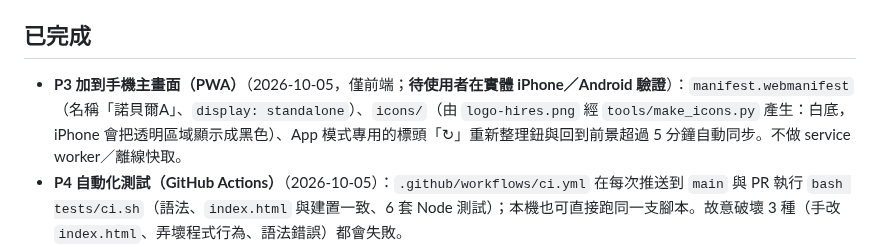
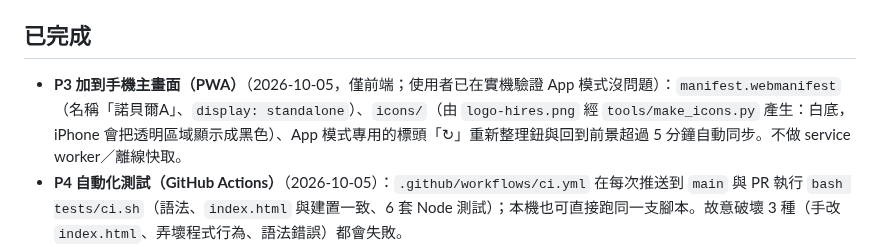
Before and after one commit to avaltech-ai/3of3, a Markdown page: TODO.md, the part around the change. GitHub-like rendering.

Commit message:
docs: PWA 實機驗證通過
Co-Authored-By: Claude Sonnet 5.5 <noreply@anthropic.com>

```diff
--- a/TODO.md
+++ b/TODO.md
@@ -74,7 +74,7 @@
 - **預熱觸發器是否運作**：已請使用者重複按過選單；以「靜置 13 分鐘後 `getAppData` 是否仍快」間接驗證中，結果記於 `Progress.md`。
 
 ## 已完成
-- **P3 加到手機主畫面（PWA）**（2026-10-05，僅前端；**待使用者在實體 iPhone／Android 驗證**）：`manifest.webmanifest`（名稱「諾貝爾A」、`display: standalone`）、`icons/`（由 `logo-hires.png` 經 `tools/make_icons.py` 產生：白底，iPhone 會把透明區域顯示成黑色）、App 模式專用的標頭「↻」重新整理鈕與回到前景超過 5 分鐘自動同步。不做 service worker／離線快取。
+- **P3 加到手機主畫面（PWA）**（2026-10-05，僅前端；使用者已在實機驗證 App 模式沒問題）：`manifest.webmanifest`（名稱「諾貝爾A」、`display: standalone`）、`icons/`（由 `logo-hires.png` 經 `tools/make_icons.py` 產生：白底，iPhone 會把透明區域顯示成黑色）、App 模式專用的標頭「↻」重新整理鈕與回到前景超過 5 分鐘自動同步。不做 service worker／離線快取。
 - **P4 自動化測試（GitHub Actions）**（2026-10-05）：`.github/workflows/ci.yml` 在每次推送到 `main` 與 PR 執行 `bash tests/ci.sh`（語法、`index.html` 與建置一致、6 套 Node 測試）；本機也可直接跑同一支腳本。故意破壞 3 種（手改 `index.html`、弄壞程式行為、語法錯誤）都會失敗。
 - **P2 「NEW」標籤**（2026-10-05，僅前端）：相簿、文件、主題活動在最近 7 天內新增或更新時顯示紅色 NEW（中英文相同）。依 `updatedAt`（最後修改時間，修改舊資料也會重新標示）。活動（`Events`）沒有建立時間欄位，未納入。
 - 實體 iPad／iPhone Safari 驗收：使用者回報未發現問題（2026-10-05；清單見 `tests/safari-checklist.md`）。
```
Also changed, not shown: Progress.md (+1 -0 lines).
